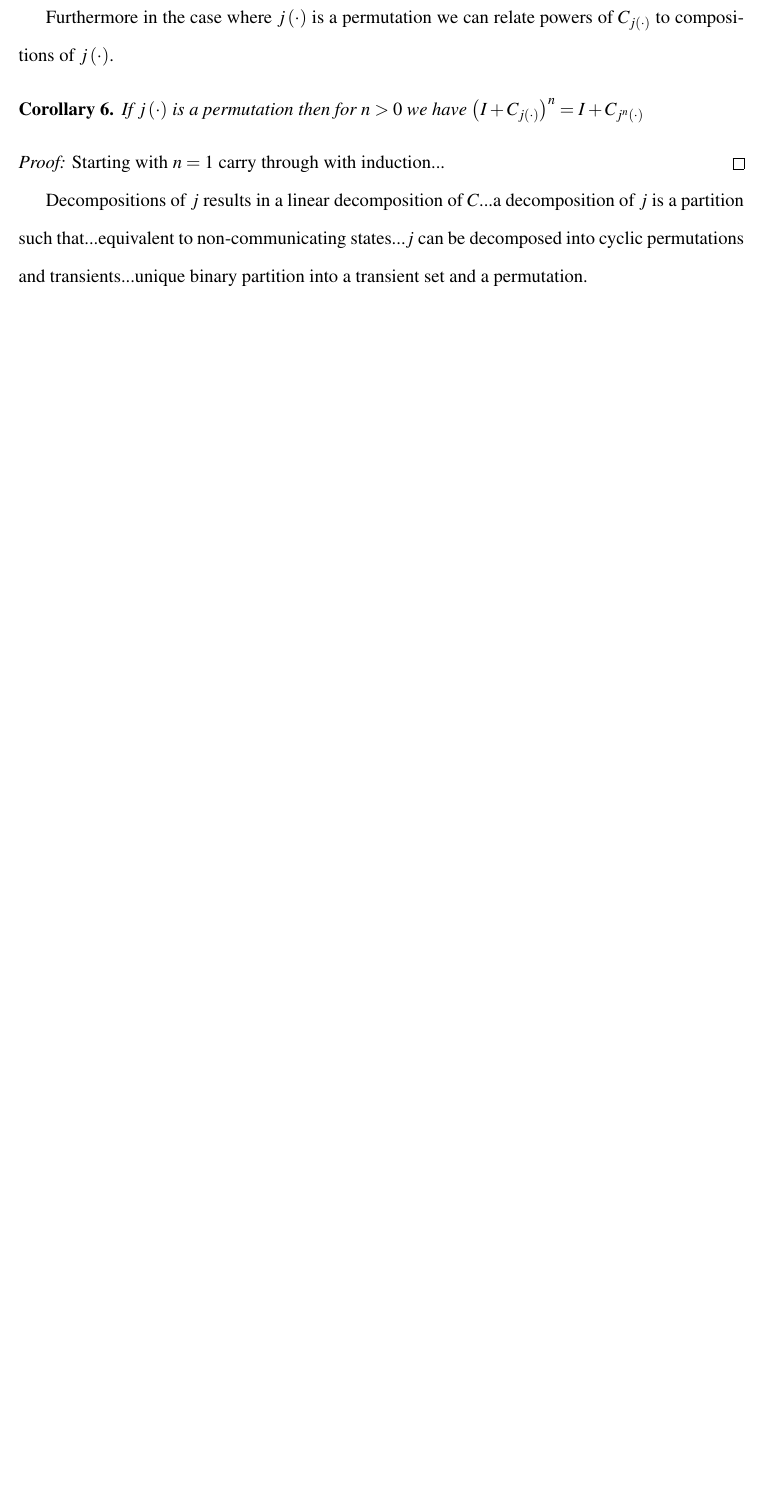
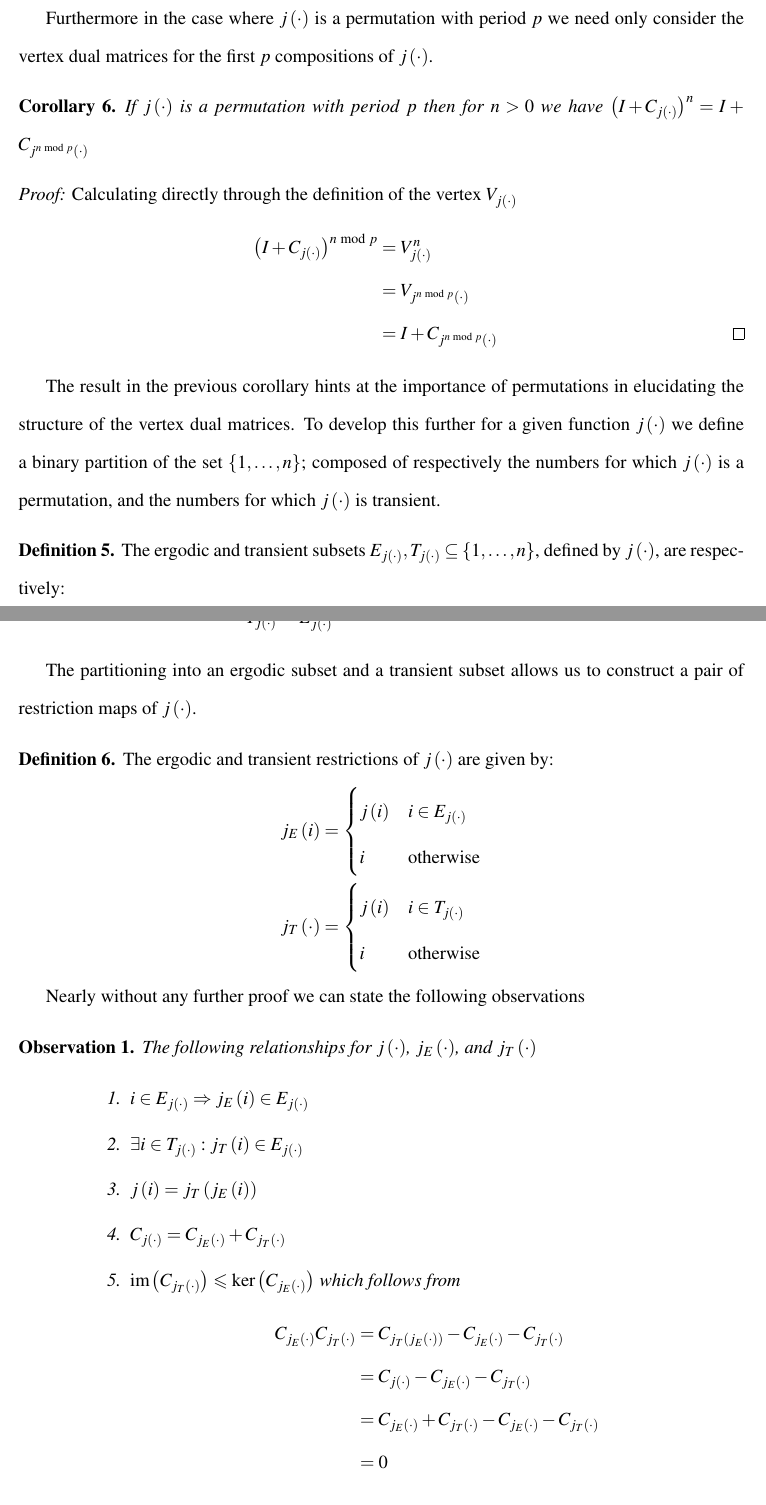
Before and after one commit to aaronsheldon/markov-lie-frechet, a LaTeX thesis (project-main.tex, which reads project-chapter-2.tex): part of page 24 of 50 before the commit and two parts of pages 24 and 25 of 52 after it, the two joined at a grey line, cut so that both start at the same text, the shorter picture padded with empty space. The pictures show the PDF file project-main.pdf that the author committed with the source.

Commit message:
Nearly done working through the calculation of the vertexes. Chapter three next

```diff
--- a/project-chapter-2.tex
+++ b/project-chapter-2.tex
@@ -496,19 +482,43 @@ for all $i$, we have that the powers of $C_{j\left(\cdot\right)}$ have the binom
 	\end{enumerate}
 \end{IEEEproof}
 
-Furthermore in the case where $j\left(\cdot\right)$ is a permutation we can relate powers of
-$C_{j\left(\cdot\right)}$ to compositions of $j\left(\cdot\right)$.
-
+Furthermore in the case where $j\left(\cdot\right)$ is a permutation with period $p$ we need
+only consider the vertex dual matrices for the first $p$ compositions of $j\left(\cdot\right)$.
 \begin{corollary}
-	If $j\left(\cdot\right)$ is a permutation then for $n>0$ we have $\left(I + C_{j\left(\cdot\right)}\right)^n = I + C_{j^n\left(\cdot\right)}$
+	If $j\left(\cdot\right)$ is a permutation with period $p$ then for $n > 0$ we have $\left(I + C_{j\left(\cdot\right)}\right)^n = I + C_{j^{n \bmod p} \left(\cdot\right)}$
 \end{corollary}
 
 \begin{IEEEproof}
-	Starting with $n = 1$ carry through with induction...
+	Calculating directly through the definition of the vertex $V_{j\left(\cdot\right)}$
+	\begin{IEEEeqnarray*}{+rCl+x*}
+		\left(I + C_{j\left(\cdot\right)}\right)^{n \bmod p}
+			& = & V_{j\left(\cdot\right)}^n\\
+			& = & V_{j^{n \bmod p}\left(\cdot\right)}\\
+			& = & I + C_{j^{n \bmod p} \left(\cdot\right)} & \IEEEQEDhere
+	\end{IEEEeqnarray*}
 \end{IEEEproof}
 
-Decompositions of $j$ results in a linear decomposition of $C$...a decomposition of $j$ is a
-partition such that...equivalent to non-communicating states...$j$ can be decomposed into
-cyclic permutations and transients...unique binary partition into a transient set and a
-permutation.
+The result in the previous corollary hints at the importance of permutations in elucidating
+the structure of the vertex dual matrices. To develop this further for a given function $j\left(\cdot\right)$
+we define a binary partition of the set $\left\lbrace 1,\dots,n \right\rbrace$; composed of
+respectively the numbers for which $j\left(\cdot\right)$ is a permutation, and the numbers
+for which $j\left(\cdot\right)$ is transient.
+\begin{definition}
+	The ergodic and transient subsets $E_{j\left(\cdot\right)}, T_{j\left(\cdot\right)} \subseteq \left\lbrace 1,\dots,n \right\rbrace$,
+	defined by $j\left(\cdot\right)$, are respectively:
+	\begin{IEEEeqnarray*}{rCl}
+		E_{j\left(\cdot\right)}
+			& = & \left\lbrace i : \exists p_i > 0 \text{ where } j^{p_i}\left(i\right)=i \right\rbrace\\
+		T_{j\left(\cdot\right)}
+			& = & E^c_{j\left(\cdot\right)}
+	\end{IEEEeqnarray*}
+\end{definition}
 
+The partitioning into an ergodic subset and a transient subset allows us to construct a pair
+of restriction maps of $j\left(\cdot\right)$.
+\begin{definition}
+	The ergodic and transient restrictions of $j\left(\cdot\right)$ are given by:
+	\begin{IEEEeqnarray*}{rCl}
+		j_E\left(i\right)
+			& = &
+			\begin{cases}
@@ -514,0 +533,18 @@ permutation.
+			\end{cases}
+	\end{IEEEeqnarray*}
+\end{definition}
+
+Nearly without any further proof we can state the following observations
+\begin{observation}
+	The following relationships for $j\left(\cdot\right)$, $j_E\left(\cdot\right)$, and $j_T\left(\cdot\right)$
+	\begin{enumerate}
+		\item $i \in E_{j\left(\cdot\right)} \Rightarrow j_E\left(i\right) \in E_{j\left(\cdot\right)}$
+		\item $\exists i \in T_{j\left(\cdot\right)} : j_T\left(i\right) \in E_{j\left(\cdot\right)}$
+		\item $j\left(i\right) = j_T\left(j_E\left(i\right)\right)$
+		\item $C_{j\left(\cdot\right)} = C_{j_E\left(\cdot\right)} + C_{j_T\left(\cdot\right)}$
+		\item $\operatorname{im}\left(C_{j_T\left(\cdot\right)}\right) \leqslant \ker\left(C_{j_E\left(\cdot\right)}\right)$
+		which follows from
+		\begin{IEEEeqnarray*}{rCl}
+			C_{j_E\left(\cdot\right)} C_{j_T\left(\cdot\right)}
+				& = & C_{j_T\left(j_E\left(\cdot\right)\right)} - C_{j_E\left(\cdot\right)} - C_{j_T\left(\cdot\right)}\\
+				& = & C_{j\left(\cdot\right)} - C_{j_E\left(\cdot\right)} - C_{j_T\left(\cdot\right)}\\
@@ -514,0 +554,3 @@ permutation.
+		\item $\left(\alpha C_{j_T\left(\cdot\right)} + \beta C_{j_E\left(\cdot\right)}\right)^n = \sum_{m=0}^n \alpha^{m}\beta^{n-m} C^m_{j_T\left(\cdot\right)} C^{n-m}_{j_E\left(\cdot\right)}$
+	\end{enumerate}
+\end{observation}
@@ -515,2 +566,2 @@ permutation.
 \begin{IEEEeqnarray*}{rCl}
-	V_{j\left(\cdot\right)} & = & \exp\left(\alpha_0 C_{j_t\left(\cdot\right)} + \sum_{n=1}^{p-1} \alpha_n C_{j_p^n\left(\cdot\right)} \right)
+	V_{j\left(\cdot\right)}
@@ -975,7 +1028,7 @@ algebra are not unique, not only do they depend on the choice of the basis $\hat
 but also on the choice of the basis element $\hat{e}_n$ used to sum the rows and
 columns to zero.
 
-\subsection{Vertexes}
+\subsection{Vertex Logarithms}
 
 In the case of the doubly stochastic Lie algebra $\mathfrak{st}(\hat{\mathbbm{1}}, \hat{\mathbbm{1}})$,
 the basis elements $\hat{e}_i$ define a special convex polytope known as the Birkhoff
```
Also changed, not shown: project-chapter-1.tex (+12 -12 lines), project-main.tex (+1 -0 lines), project-main.pdf, project-chapter-2.tex (94 more changed lines), 1 other file.
